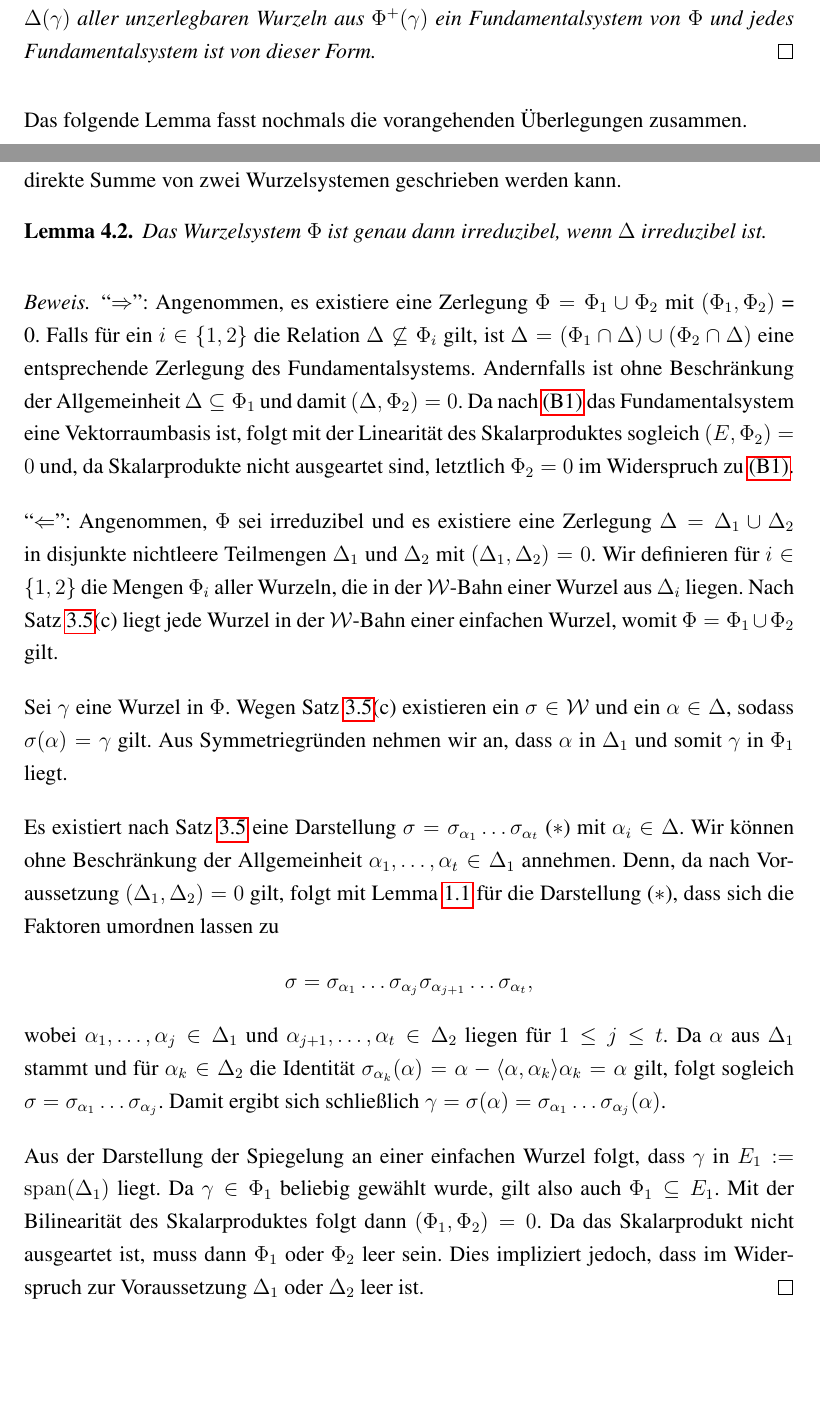
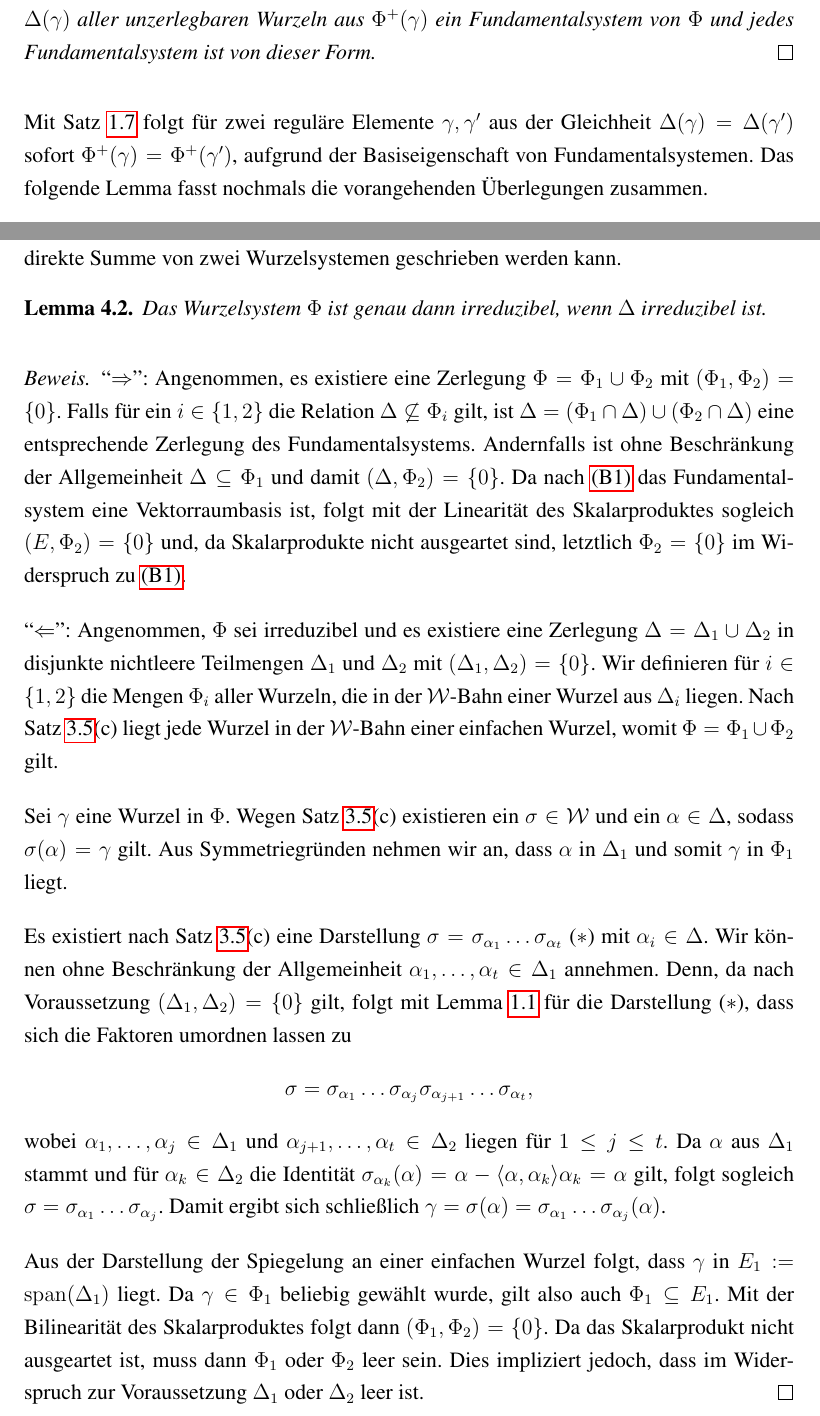
Before and after one commit to eltenedor/ausarbeitung_seminar_ss16, a LaTeX document (seminar16_fabian_gabel.tex, which reads grundlagen.tex, irreduc.tex): two parts of pages 8 and 22 of 26, joined at a grey line, cut so that both start at the same text, the shorter picture padded with empty space. Compiled offline with pdfLaTeX.

Commit message:
Kleine Korrektur

```diff
--- a/grundlagen.tex
+++ b/grundlagen.tex
@@ -146,7 +146,7 @@ Es gilt nämlich der folgende Satz.
   Dann ist die Menge $\Delta(\gamma)$ aller unzerlegbaren Wurzeln aus $\Phi^+(\gamma)$ ein Fundamentalsystem von $\Phi$ und jedes Fundamentalsystem ist von dieser Form. \qed
 \end{thm}
 
-
+Mit Satz \ref{thm:base} folgt für zwei reguläre Elemente $\gamma, \gamma'$ aus der Gleichheit $\Delta(\gamma) = \Delta(\gamma')$ sofort $\Phi^+(\gamma) = \Phi^+(\gamma')$, aufgrund der Basiseigenschaft von Fundamentalsystemen.
 Das folgende Lemma fasst nochmals die vorangehenden Überlegungen zusammen.
 
 \begin{lem}
--- a/irreduc.tex
+++ b/irreduc.tex
@@ -26,13 +26,13 @@ Es sei wieder $\Phi$ ein fest gewähltes Wurzelsystem über dem \euklid ischen V
 
 \begin{proof}
   ``$\Rightarrow$'':
-  Angenommen, es existiere eine Zerlegung $\Phi = \Phi_1 \cup \Phi_2$ mit $(\Phi_1, \Phi_2)$ = 0.
+  Angenommen, es existiere eine Zerlegung $\Phi = \Phi_1 \cup \Phi_2$ mit $(\Phi_1, \Phi_2) = \{0\}$.
   Falls für ein $i \in \{1,2\}$ die Relation $\Delta \not\subseteq \Phi_i$ gilt, ist $\Delta = (\Phi_1 \cap \Delta) \cup (\Phi_2 \cap \Delta)$ eine entsprechende Zerlegung des Fundamentalsystems.
-  Andernfalls ist ohne Beschränkung der Allgemeinheit $\Delta \subseteq \Phi_1$ und damit $(\Delta, \Phi_2) = 0$.
-  Da nach \hyperref[it:B1]{(B1)} das Fundamentalsystem eine Vektorraumbasis ist, folgt mit der Linearität des Skalarproduktes sogleich $(E, \Phi_2) = 0$ und, da Skalarprodukte nicht ausgeartet sind, letztlich $\Phi_2 = {0}$ im Widerspruch zu \hyperref[it:B1]{(B1)}.
+  Andernfalls ist ohne Beschränkung der Allgemeinheit $\Delta \subseteq \Phi_1$ und damit $(\Delta, \Phi_2) = \{0\}$.
+  Da nach \hyperref[it:B1]{(B1)} das Fundamentalsystem eine Vektorraumbasis ist, folgt mit der Linearität des Skalarproduktes sogleich $(E, \Phi_2) = \{0\}$ und, da Skalarprodukte nicht ausgeartet sind, letztlich $\Phi_2 = \{0\}$ im Widerspruch zu \hyperref[it:B1]{(B1)}.
 
   ``$\Leftarrow$'':
-  Angenommen, $\Phi$ sei irreduzibel und es existiere eine Zerlegung $\Delta = \Delta_1 \cup \Delta_2$ in disjunkte nichtleere Teilmengen $\Delta_1$ und $\Delta_2$ mit $(\Delta_1, \Delta_2) = 0$.
+  Angenommen, $\Phi$ sei irreduzibel und es existiere eine Zerlegung $\Delta = \Delta_1 \cup \Delta_2$ in disjunkte nichtleere Teilmengen $\Delta_1$ und $\Delta_2$ mit $(\Delta_1, \Delta_2) = \{0\}$.
   Wir definieren für $i \in \{1,2\}$ die Mengen $\Phi_i$ aller Wurzeln, die in der $\W$\hyp{}Bahn einer Wurzel aus $\Delta_i$ liegen.
   Nach Satz \ref{thm:simplyTransitive}(c) liegt jede Wurzel in der $\W$\hyp{}Bahn einer einfachen Wurzel, womit $\Phi = \Phi_1 \cup \Phi_2$ gilt.
 
@@ -40,9 +40,9 @@ Es sei wieder $\Phi$ ein fest gewähltes Wurzelsystem über dem \euklid ischen V
   Wegen Satz \ref{thm:simplyTransitive}(c) existieren ein $\sigma \in \W$ und ein $\alpha \in \Delta$, sodass $\sigma(\alpha) = \gamma$ gilt.
   Aus Symmetriegründen nehmen wir an, dass $\alpha$ in $\Delta_1$ und somit $\gamma$ in $\Phi_1$ liegt.
 
-  Es existiert nach Satz \ref{thm:simplyTransitive} eine Darstellung $\sigma = \sigma_{\alpha_1} \dots \sigma_{\alpha_t}$ ($\ast$) mit $\alpha_i \in \Delta$.
+  Es existiert nach Satz \ref{thm:simplyTransitive}(c) eine Darstellung $\sigma = \sigma_{\alpha_1} \dots \sigma_{\alpha_t}$ ($\ast$) mit $\alpha_i \in \Delta$.
   Wir können ohne Beschränkung der Allgemeinheit $\alpha_1,\dots,\alpha_t \in \Delta_1$ annehmen.
-  Denn, da nach Voraussetzung $(\Delta_1, \Delta_2) = 0$ gilt, folgt mit Lemma \ref{lem:orthogonalRoots} für die Darstellung ($\ast$), dass sich die Faktoren umordnen lassen zu
+  Denn, da nach Voraussetzung $(\Delta_1, \Delta_2) = \{0\}$ gilt, folgt mit Lemma \ref{lem:orthogonalRoots} für die Darstellung ($\ast$), dass sich die Faktoren umordnen lassen zu
   \begin{displaymath}
     \sigma = \sigma_{\alpha_1} \dots \sigma_{\alpha_j} \sigma_{\alpha_{j+1}} \dots \sigma_{\alpha_t},
   \end{displaymath}
@@ -52,7 +52,7 @@ Es sei wieder $\Phi$ ein fest gewähltes Wurzelsystem über dem \euklid ischen V
 
   Aus der Darstellung der Spiegelung an einer einfachen Wurzel folgt, dass $\gamma$ in $E_1 := \spn(\Delta_1)$ liegt.
   Da $\gamma \in \Phi_1$ beliebig gewählt wurde, gilt also auch $\Phi_1 \subseteq E_1$.
-  Mit der Bilinearität des Skalarproduktes folgt dann $(\Phi_1, \Phi_2) = 0$.
+  Mit der Bilinearität des Skalarproduktes folgt dann $(\Phi_1, \Phi_2) = \{0\}$.
   Da das Skalarprodukt nicht ausgeartet ist, muss dann $\Phi_1$ oder $\Phi_2$ leer sein.
   Dies impliziert jedoch, dass im Widerspruch zur Voraussetzung $\Delta_1$ oder $\Delta_2$ leer ist.
 \end{proof}
```
Also changed, not shown: einfach.tex (+1 -1 lines), grundlagen.tex (2 more changed lines).
